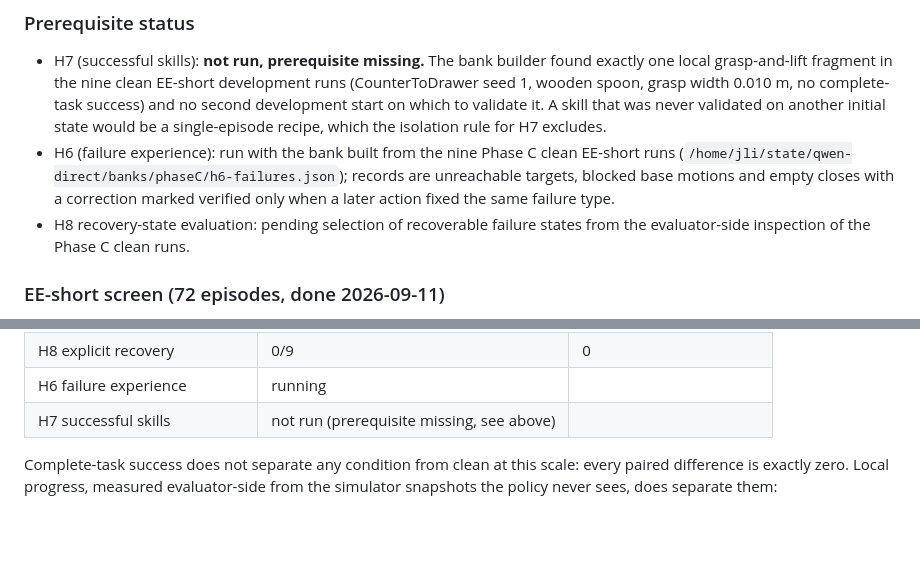
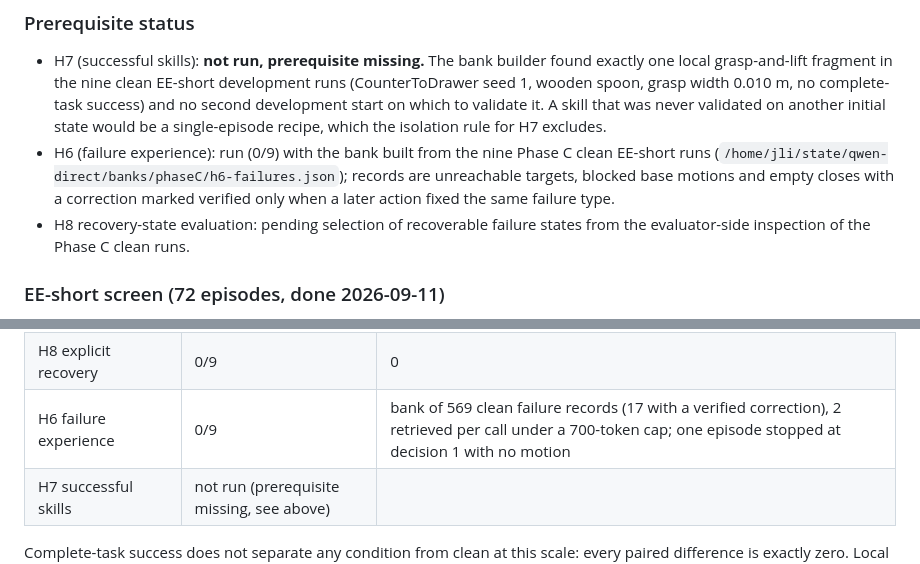
Before and after one commit to gimai-dev/qwen-robocasa-harness, a Markdown page: REPORT.md, 2 parts joined by grey strips. Drawn GitHub-style; blank space fills up the shorter version.

Commit message:
Report: H6 result
Co-Authored-By: Claude Fable 5.1 <noreply@anthropic.com>

```diff
--- a/REPORT.md
+++ b/REPORT.md
@@ -76,7 +76,7 @@ Interface changes after Phase B, applied uniformly to every Phase C condition in
 ### Prerequisite status
 
 - H7 (successful skills): **not run, prerequisite missing.** The bank builder found exactly one local grasp-and-lift fragment in the nine clean EE-short development runs (CounterToDrawer seed 1, wooden spoon, grasp width 0.010 m, no complete-task success) and no second development start on which to validate it. A skill that was never validated on another initial state would be a single-episode recipe, which the isolation rule for H7 excludes.
-- H6 (failure experience): run with the bank built from the nine Phase C clean EE-short runs (`/home/jli/state/qwen-direct/banks/phaseC/h6-failures.json`); records are unreachable targets, blocked base motions and empty closes with a correction marked verified only when a later action fixed the same failure type.
+- H6 (failure experience): run (0/9) with the bank built from the nine Phase C clean EE-short runs (`/home/jli/state/qwen-direct/banks/phaseC/h6-failures.json`); records are unreachable targets, blocked base motions and empty closes with a correction marked verified only when a later action fixed the same failure type.
 - H8 recovery-state evaluation: pending selection of recoverable failure states from the evaluator-side inspection of the Phase C clean runs.
 
 ### EE-short screen (72 episodes, done 2026-09-11)
@@ -93,7 +93,7 @@ Code frozen at commit 067e5fb; matrix `/home/jli/state/qwen-direct/matrix/phaseC
 | H4c fixed 5-step control | 0/9 | 0 |
 | H5 working memory | 0/9 | 0 |
 | H8 explicit recovery | 0/9 | 0 |
-| H6 failure experience | running | |
+| H6 failure experience | 0/9 | bank of 569 clean failure records (17 with a verified correction), 2 retrieved per call under a 700-token cap; one episode stopped at decision 1 with no motion |
 | H7 successful skills | not run (prerequisite missing, see above) | |
 
 Complete-task success does not separate any condition from clean at this scale: every paired difference is exactly zero. Local progress, measured evaluator-side from the simulator snapshots the policy never sees, does separate them:
```
Also changed, not shown: results-direct/phaseC/phaseC-h6-results.md (added, +37 -0 lines).
